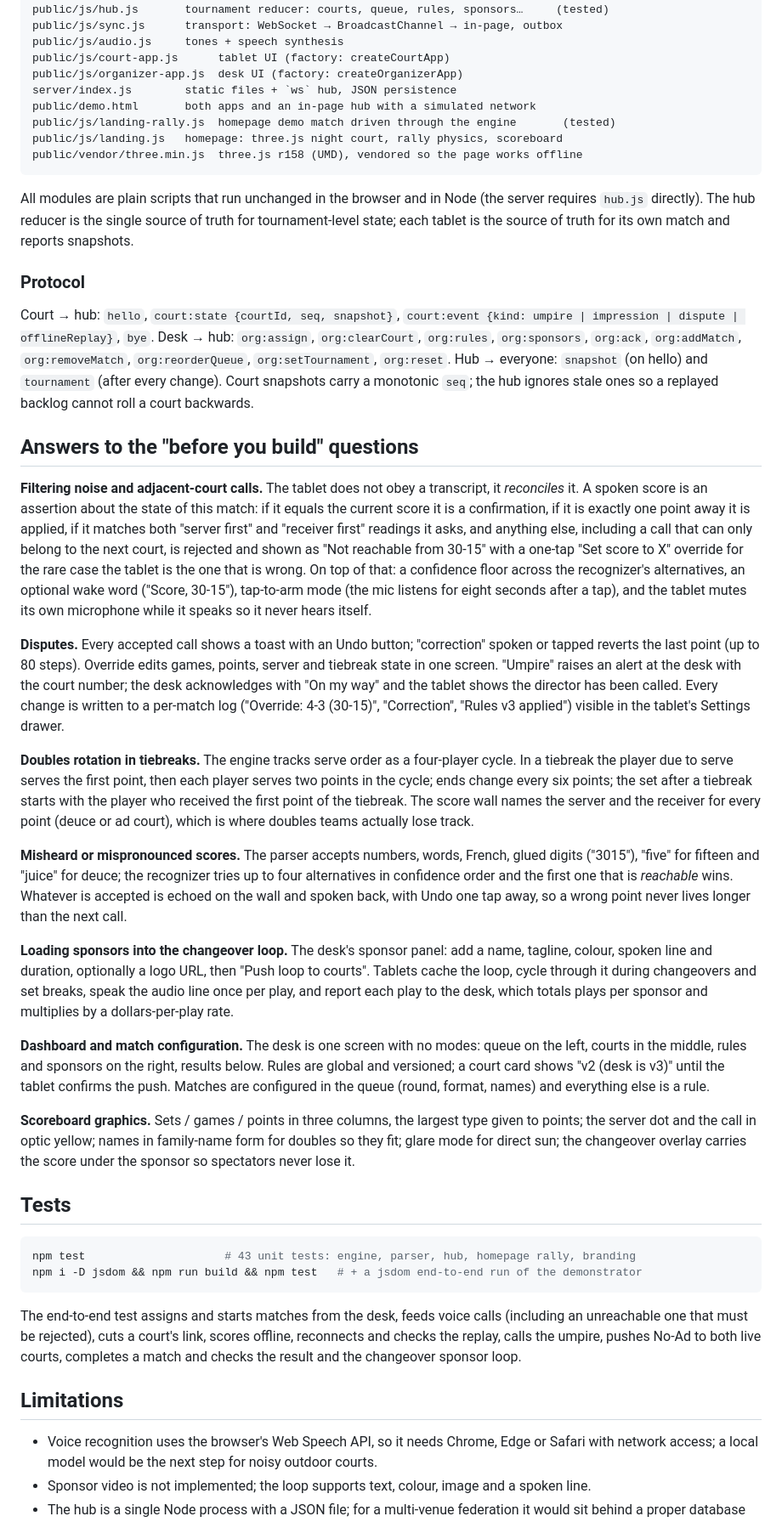
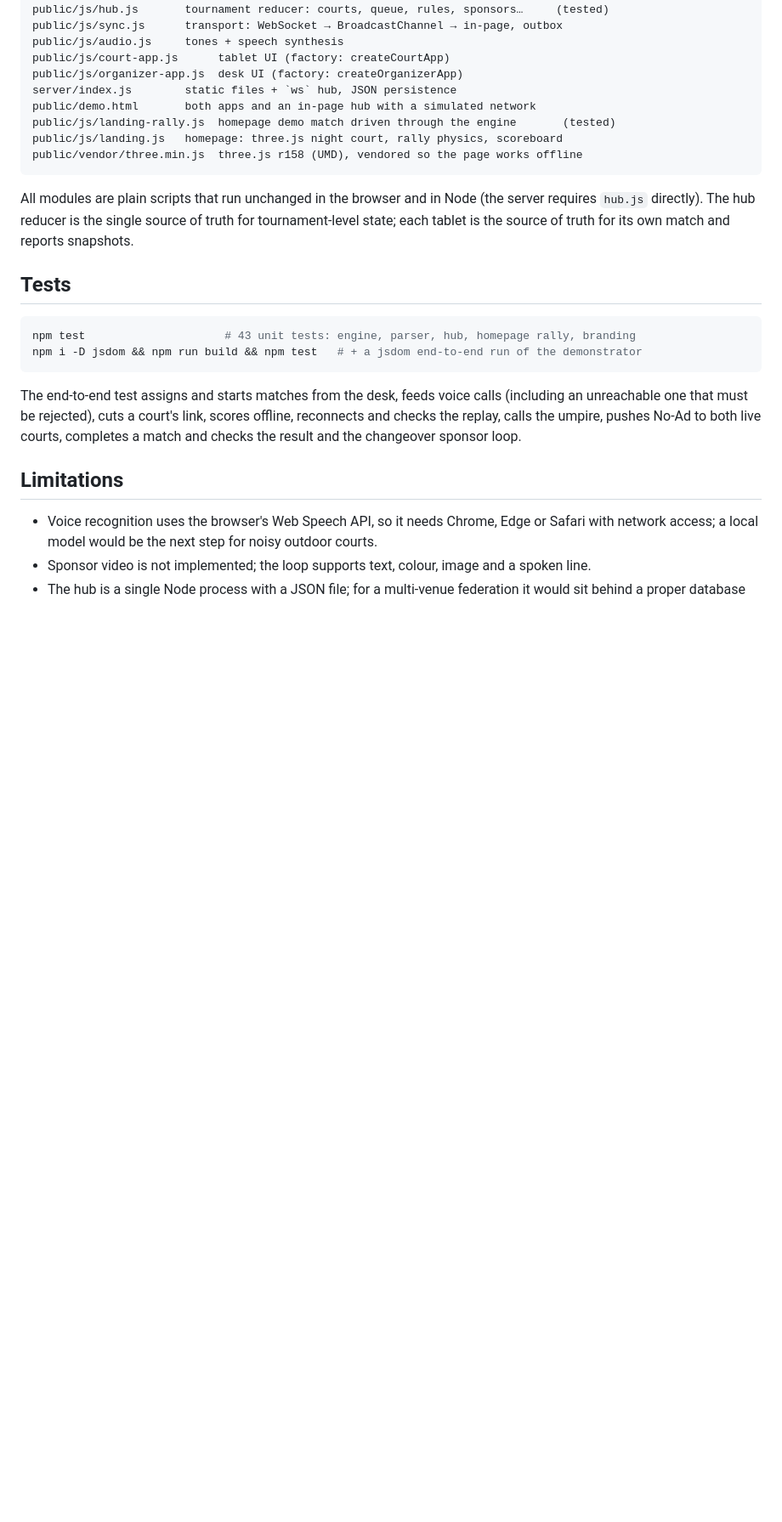
Before and after one commit to maouslli/RallyPoint, a Markdown page: README.md, the part around one of its changes. Shown at 85% size. Drawn GitHub-style; blank space fills up the shorter version.

Commit message:
Simplify README

````diff
--- a/README.md
+++ b/README.md
@@ -78,28 +78,6 @@ public/vendor/three.min.js  three.js r158 (UMD), vendored so the page works offl
 
 All modules are plain scripts that run unchanged in the browser and in Node (the server requires `hub.js` directly). The hub reducer is the single source of truth for tournament-level state; each tablet is the source of truth for its own match and reports snapshots.
 
-### Protocol
-
-Court → hub: `hello`, `court:state {courtId, seq, snapshot}`, `court:event {kind: umpire | impression | dispute | offlineReplay}`, `bye`.
-Desk → hub: `org:assign`, `org:clearCourt`, `org:rules`, `org:sponsors`, `org:ack`, `org:addMatch`, `org:removeMatch`, `org:reorderQueue`, `org:setTournament`, `org:reset`.
-Hub → everyone: `snapshot` (on hello) and `tournament` (after every change). Court snapshots carry a monotonic `seq`; the hub ignores stale ones so a replayed backlog cannot roll a court backwards.
-
-## Answers to the "before you build" questions
-
-**Filtering noise and adjacent-court calls.** The tablet does not obey a transcript, it *reconciles* it. A spoken score is an assertion about the state of this match: if it equals the current score it is a confirmation, if it is exactly one point away it is applied, if it matches both "server first" and "receiver first" readings it asks, and anything else, including a call that can only belong to the next court, is rejected and shown as "Not reachable from 30-15" with a one-tap "Set score to X" override for the rare case the tablet is the one that is wrong. On top of that: a confidence floor across the recognizer's alternatives, an optional wake word ("Score, 30-15"), tap-to-arm mode (the mic listens for eight seconds after a tap), and the tablet mutes its own microphone while it speaks so it never hears itself.
-
-**Disputes.** Every accepted call shows a toast with an Undo button; "correction" spoken or tapped reverts the last point (up to 80 steps). Override edits games, points, server and tiebreak state in one screen. "Umpire" raises an alert at the desk with the court number; the desk acknowledges with "On my way" and the tablet shows the director has been called. Every change is written to a per-match log ("Override: 4-3 (30-15)", "Correction", "Rules v3 applied") visible in the tablet's Settings drawer.
-
-**Doubles rotation in tiebreaks.** The engine tracks serve order as a four-player cycle. In a tiebreak the player due to serve serves the first point, then each player serves two points in the cycle; ends change every six points; the set after a tiebreak starts with the player who received the first point of the tiebreak. The score wall names the server and the receiver for every point (deuce or ad court), which is where doubles teams actually lose track.
-
-**Misheard or mispronounced scores.** The parser accepts numbers, words, French, glued digits ("3015"), "five" for fifteen and "juice" for deuce; the recognizer tries up to four alternatives in confidence order and the first one that is *reachable* wins. Whatever is accepted is echoed on the wall and spoken back, with Undo one tap away, so a wrong point never lives longer than the next call.
-
-**Loading sponsors into the changeover loop.** The desk's sponsor panel: add a name, tagline, colour, spoken line and duration, optionally a logo URL, then "Push loop to courts". Tablets cache the loop, cycle through it during changeovers and set breaks, speak the audio line once per play, and report each play to the desk, which totals plays per sponsor and multiplies by a dollars-per-play rate.
-
-**Dashboard and match configuration.** The desk is one screen with no modes: queue on the left, courts in the middle, rules and sponsors on the right, results below. Rules are global and versioned; a court card shows "v2 (desk is v3)" until the tablet confirms the push. Matches are configured in the queue (round, format, names) and everything else is a rule.
-
-**Scoreboard graphics.** Sets / games / points in three columns, the largest type given to points; the server dot and the call in optic yellow; names in family-name form for doubles so they fit; glare mode for direct sun; the changeover overlay carries the score under the sponsor so spectators never lose it.
-
 ## Tests
 
 ```bash
````
Also changed, not shown: other parts of README.md (+1 -1 lines).
